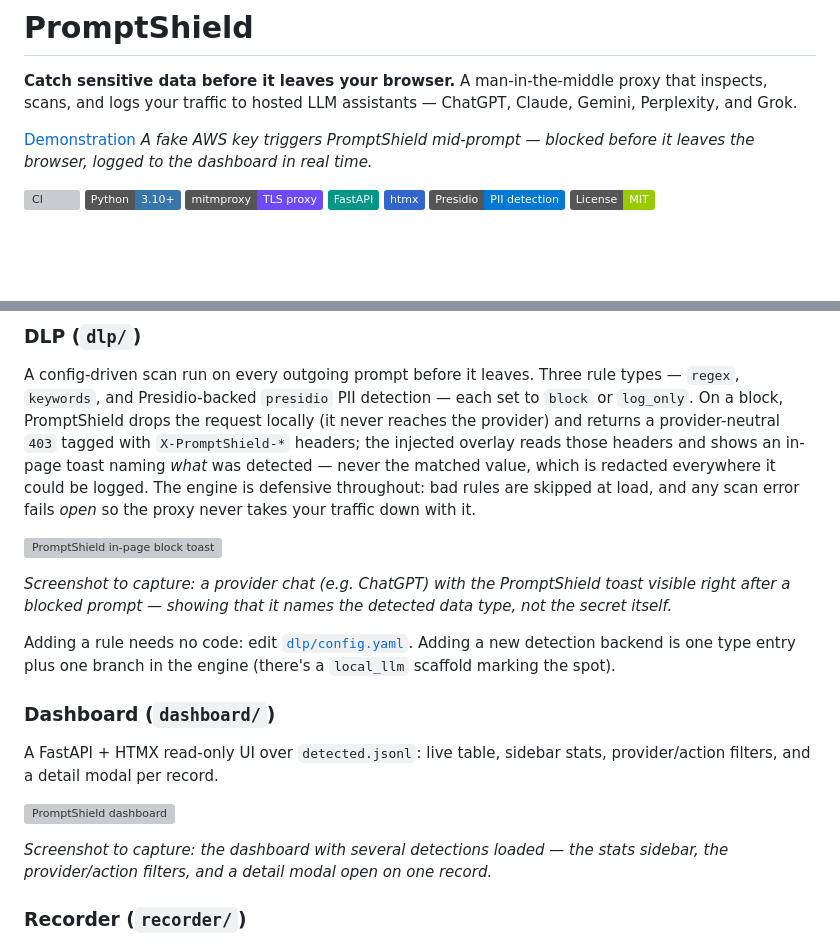
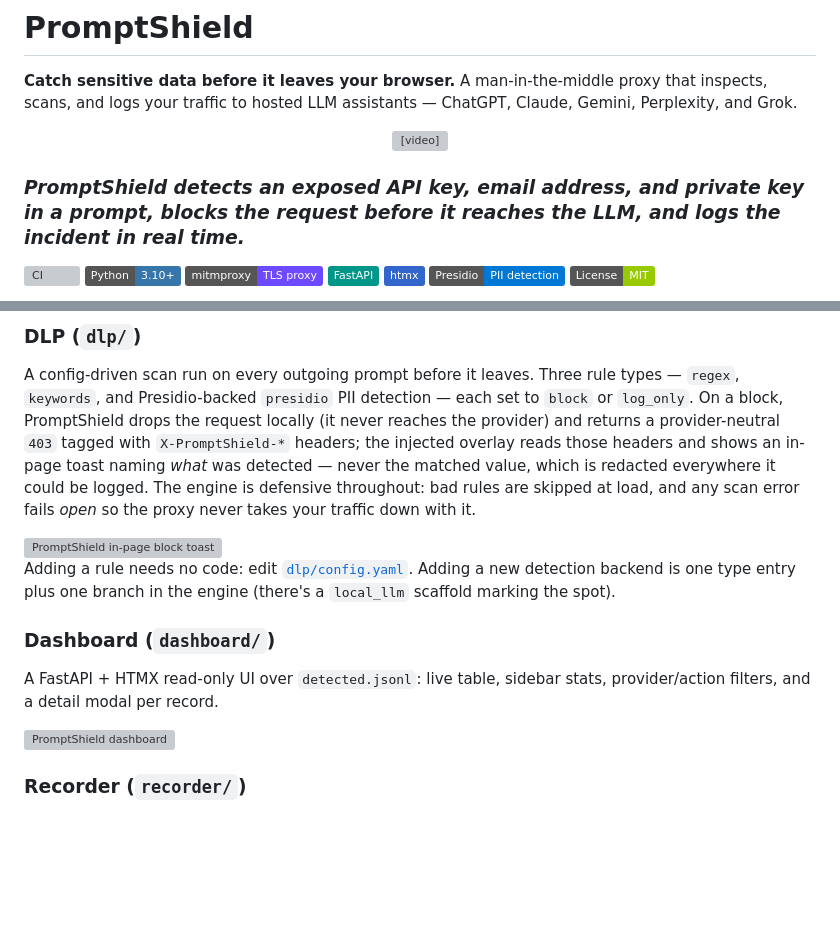
Before and after one commit to borik216/prompt-shield, a Markdown page: README.md, 2 parts joined by grey strips. Rendered like a GitHub page; badges without logos; blank space fills up the shorter version; grey boxes are pictures that could not be loaded.

Commit message:
Enhance README with feature descriptions and visuals
Updated README with additional details and images for PromptShield features.

```diff
--- a/README.md
+++ b/README.md
@@ -2,9 +2,18 @@
 
 **Catch sensitive data before it leaves your browser.** A man-in-the-middle proxy that inspects, scans, and logs your traffic to hosted LLM assistants — ChatGPT, Claude, Gemini, Perplexity, and Grok.
 
-[Demonstration
-](https://github.com/user-attachments/assets/0d70ae1a-14f0-4493-8290-4e23fbcde7bc)
-*A fake AWS key triggers PromptShield mid-prompt — blocked before it leaves the browser, logged to the dashboard in real time.*
+
+<p align="center">
+  <video
+    src="https://github.com/user-attachments/assets/6898be6d-589e-4770-a2c6-a572d1f34234"
+    controls
+    muted
+    playsinline
+    width="900">
+  </video>
+</p>
+
+### *PromptShield detects an exposed API key, email address, and private key in a prompt, blocks the request before it reaches the LLM, and logs the incident in real time.*
 
 [![CI](https://github.com/borik216/prompt-shield/actions/workflows/ci.yml/badge.svg)](https://github.com/borik216/prompt-shield/actions/workflows/ci.yml)
 ![Python 3.10+](https://img.shields.io/badge/Python-3.10%2B-3776AB?logo=python&logoColor=white)
@@ -63,9 +72,7 @@ The main addon. Classification and extraction are config-driven (`providers.yaml
 
 A config-driven scan run on every outgoing prompt before it leaves. Three rule types — `regex`, `keywords`, and Presidio-backed `presidio` PII detection — each set to `block` or `log_only`. On a block, PromptShield drops the request locally (it never reaches the provider) and returns a provider-neutral `403` tagged with `X-PromptShield-*` headers; the injected overlay reads those headers and shows an in-page toast naming *what* was detected — never the matched value, which is redacted everywhere it could be logged. The engine is defensive throughout: bad rules are skipped at load, and any scan error fails *open* so the proxy never takes your traffic down with it.
 
-![PromptShield in-page block toast](https://github.com/user-attachments/assets/DLP_POPUP_PLACEHOLDER)
-
-*Screenshot to capture: a provider chat (e.g. ChatGPT) with the PromptShield toast visible right after a blocked prompt — showing that it names the detected data type, not the secret itself.*
+<img width="358" height="184" alt="PromptShield in-page block toast" src="https://github.com/user-attachments/assets/7c03ff79-e092-43d9-9e1e-c9f867cd6466" />
 
 Adding a rule needs no code: edit [`dlp/config.yaml`](dlp/config.yaml). Adding a new detection backend is one type entry plus one branch in the engine (there's a `local_llm` scaffold marking the spot).
 
@@ -77,5 +84,4 @@ A FastAPI + HTMX read-only UI over `detected.jsonl`: live table, sidebar stats,
 
-*Screenshot to capture: the dashboard with several detections loaded — the stats sidebar, the provider/action filters, and a detail modal open on one record.*
 
 ### Recorder (`recorder/`)
 
```
Also changed, not shown: other parts of README.md (+1 -1 lines).
